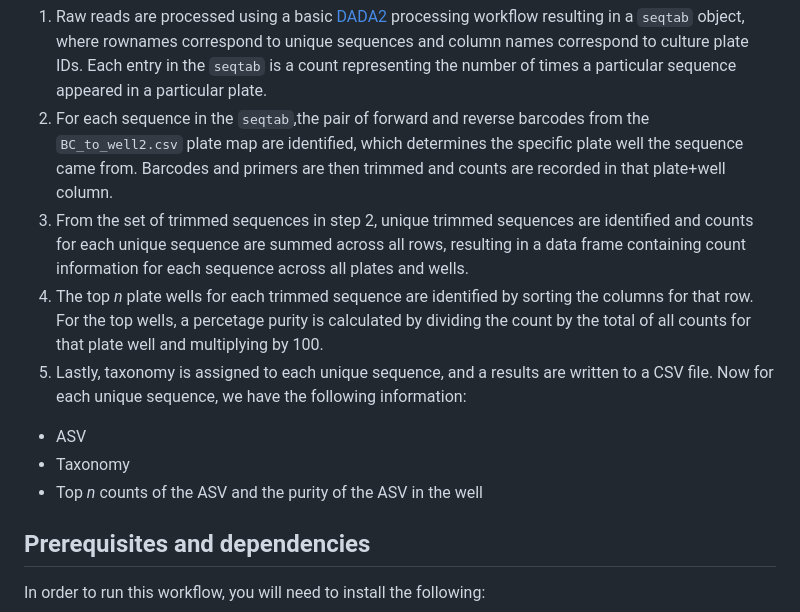
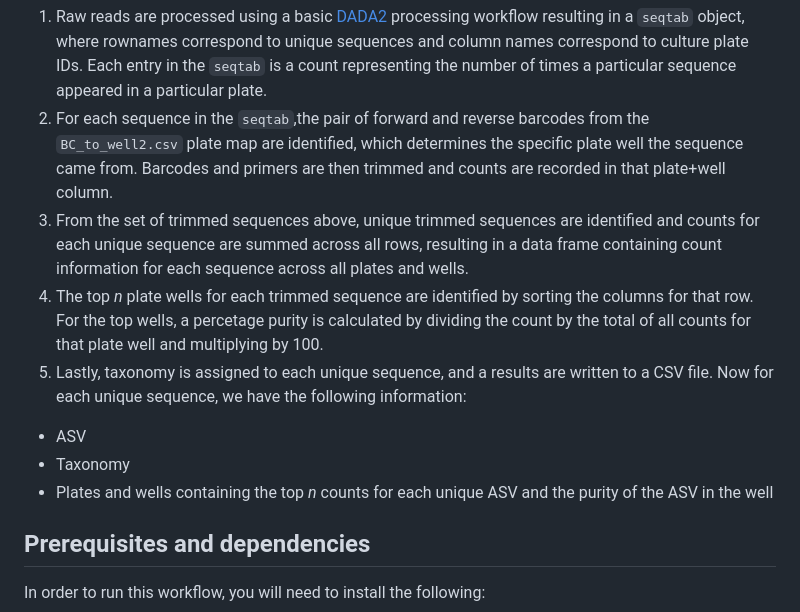
Before and after one commit to NDSU-Geddes-Lab/cultured-microbe-identification, a Markdown page: README.md, the part around the change. Drawn GitHub-style.

Commit message:
Minor tweaks to README

```diff
--- a/README.md
+++ b/README.md
@@ -8,12 +8,12 @@ The following is a high-level overview of the Cultured Microbe ID workflow.
 
 1. Raw reads are processed using a basic [DADA2](https://benjjneb.github.io/dada2/) processing workflow resulting in a `seqtab` object, where rownames correspond to unique sequences and column names correspond to culture plate IDs. Each entry in the `seqtab` is a count representing the number of times a particular sequence appeared in a particular plate.
 2. For each sequence in the `seqtab`,the pair of forward and reverse barcodes from the `BC_to_well2.csv` plate map are identified, which determines the specific plate well the sequence came from. Barcodes and primers are then trimmed and counts are recorded in that plate+well column.
-3. From the set of trimmed sequences in step 2, unique trimmed sequences are identified and counts for each unique sequence are summed across all rows, resulting in a data frame containing count information for each sequence across all plates and wells.
+3. From the set of trimmed sequences above, unique trimmed sequences are identified and counts for each unique sequence are summed across all rows, resulting in a data frame containing count information for each sequence across all plates and wells.
 4. The top *n* plate wells for each trimmed sequence are identified by sorting the columns for that row. For the top wells, a percetage purity is calculated by dividing the count by the total of all counts for that plate well and multiplying by 100.
 5. Lastly, taxonomy is assigned to each unique sequence, and a results are written to a CSV file. Now for each unique sequence, we have the following information:
   - ASV
   - Taxonomy
-  - Top *n* counts of the ASV and the purity of the ASV in the well
+  - Plates and wells containing the top *n* counts for each unique ASV and the purity of the ASV in the well
 
 ## Prerequisites and dependencies
 
```
